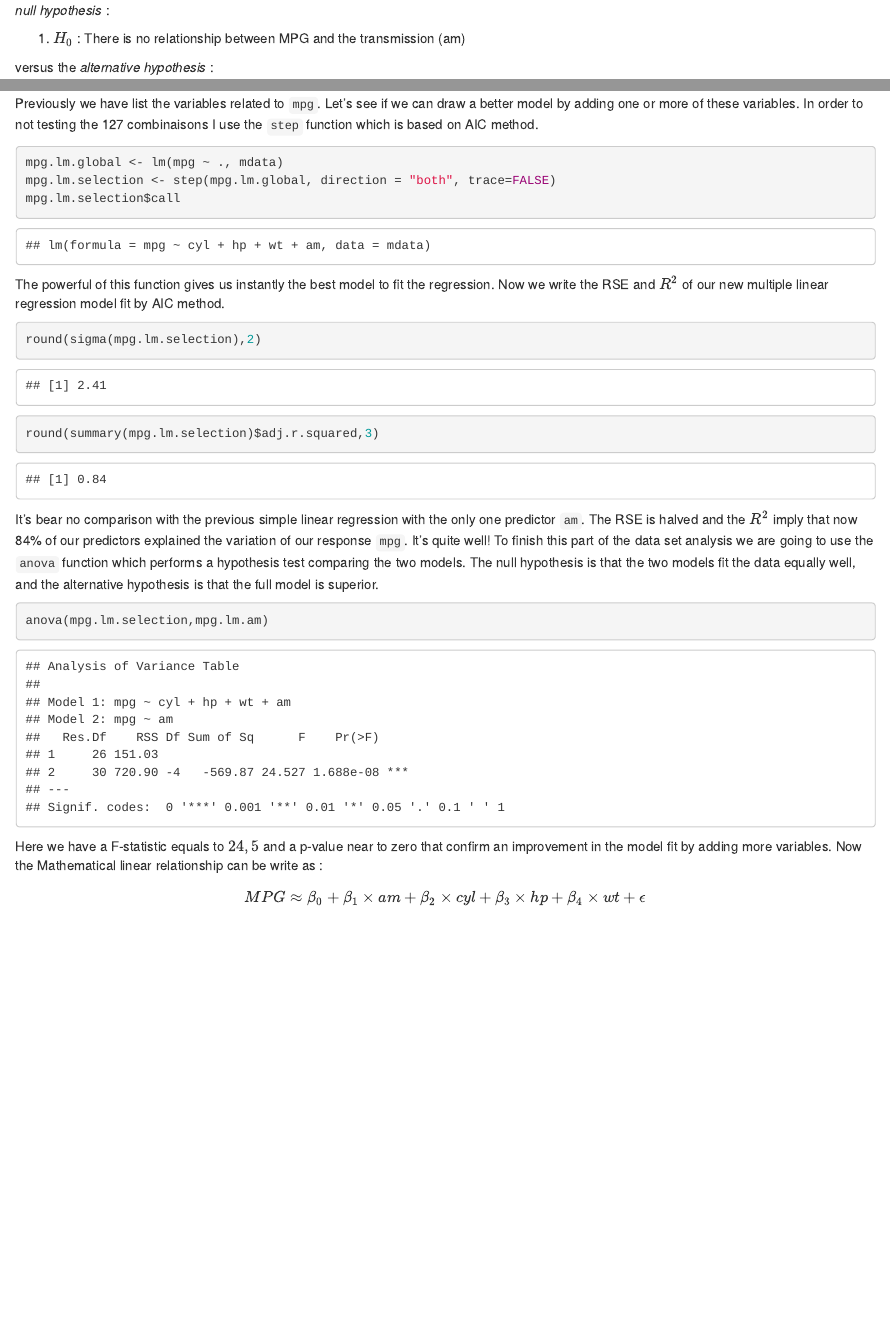
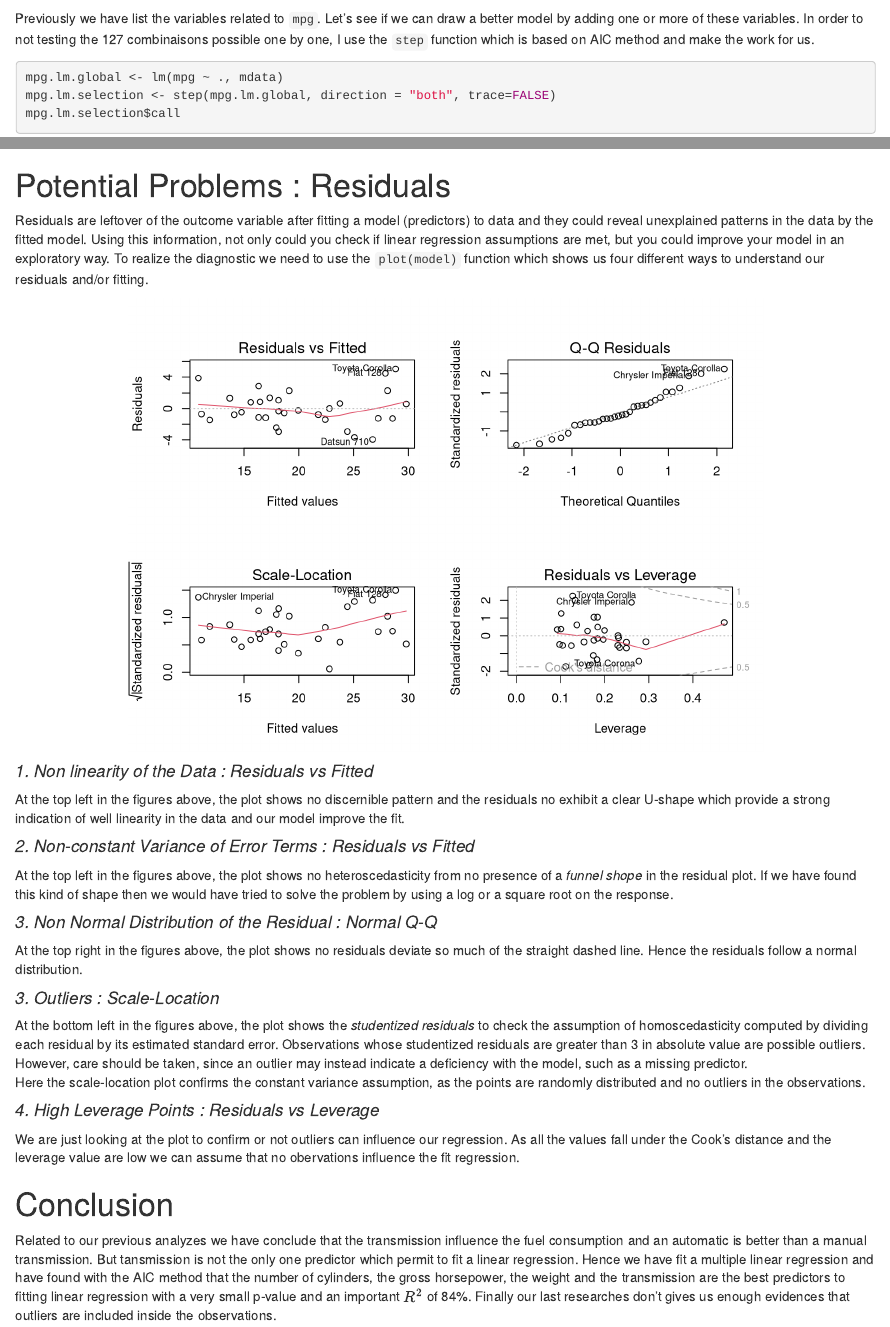
Before and after one commit to FreshOats/Motor-Trend-Car-Road-Tests, an R Markdown document (Moto Trend Car Road Tests - Effects of transmission on MPG.Rmd): the page in a window 1100 px wide, from 1810 px down before the commit and from 2790 px down after it, and a second part further down, joined at a grey line. Rendered offline with R 4.5, knitr and Pandoc, with nearby package versions; both versions are drawn in the output format of the newer one; some code elsewhere in the file could not run offline.

Commit message:
push my final works

````diff
--- a/Moto Trend Car Road Tests - Effects of transmission on MPG.Rmd
+++ b/Moto Trend Car Road Tests - Effects of transmission on MPG.Rmd
@@ -3,8 +3,8 @@ title: "Motor Trend Car Road Tests - Effects of transmission on MPG"
 author: "Tanguy Levent"
 date: "8 mars 2017"
 output:
+  html_document: default
   pdf_document: default
-  html_document: default
 ---
 
 Github account for the scripts : https://github.com/TanguyLevent
@@ -109,5 +109,5 @@ In other words, actual mpg deviate from the true regression line by approximatel
 
-Previously we have list the variables related to `mpg`. Let's see if we can draw a better model by adding one or more of these variables. In order to not testing the 127 combinaisons I use the ```step``` function which is based on AIC method.
+Previously we have list the variables related to `mpg`. Let's see if we can draw a better model by adding one or more of these variables. In order to not testing the 127 combinaisons possible one by one, I use the ```step``` function which is based on AIC method and make the work for us.
 ```{r message=FALSE, warning=FALSE}
 mpg.lm.global <- lm(mpg ~ ., mdata)
 mpg.lm.selection <- step(mpg.lm.global, direction = "both", trace=FALSE)
@@ -122,13 +122,50 @@ round(sigma(mpg.lm.selection),2)
 round(summary(mpg.lm.selection)$adj.r.squared,3)
 ```
 
-It's bear no comparison with the previous simple linear regression with the only one predictor `am`. The RSE is halved
+It's bear no comparison with the previous simple linear regression. The RSE is halved
 and the $R^2$ imply that now 84% of our predictors explained the variation of our response `mpg`. It's quite well!
 To finish this part of the data set analysis we are going to use the `anova` function which performs a hypothesis test comparing the two models. The null hypothesis is that the two models fit the data equally well, and the alternative hypothesis is that the full model is superior.
 
 ```{r message=FALSE, warning=FALSE}
-anova(mpg.lm.selection,mpg.lm.am)
+anova(mpg.lm.am,mpg.lm.selection)
 ```
 
 Here we have a F-statistic equals to $24,5$ and a p-value near to zero that confirm an improvement in the model fit by adding more variables. Now the Mathematical linear relationship can be write as :
 $$MPG \approx \beta_0 + \beta_1 \times am + \beta_2 \times cyl + \beta_3 \times hp + \beta_4 \times wt + \epsilon$$
+
+\pagebreak
+
+# Potential Problems : Residuals
+
+Residuals are leftover of the outcome variable after fitting a model (predictors) to data and they could reveal unexplained patterns in the data by the fitted model. Using this information, not only could you check if linear regression assumptions are met, but you could improve your model in an exploratory way. To realize the diagnostic we need to use the `plot(model)` function which shows us four different ways to understand our residuals and/or fitting.
+
+```{r message=FALSE, warning=FALSE,echo=FALSE, fig.align="center"}
+par(mfrow=c(2,2))
+plot(mpg.lm.selection)
+```
+
+#### *1. Non linearity of the Data : Residuals vs Fitted*
+
+At the top left in the figures above, the plot shows no discernible pattern and the residuals no exhibit a
+clear U-shape which provide a strong indication of well linearity in the data and our model improve the fit.
+
+#### *2. Non-constant Variance of Error Terms : Residuals vs Fitted*
+
+At the top left in the figures above, the plot shows no heteroscedasticity from no presence of a *funnel shope* in the residual plot. If we have found this kind of shape then we would have tried to solve the problem by using a log or a square root on the response.
+
+#### *3. Non Normal Distribution of the Residual : Normal Q-Q*
+
+At the top right in the figures above, the plot shows no residuals deviate so much of the straight dashed line. Hence the residuals follow a normal distribution.
+
+#### *3. Outliers : Scale-Location*
+
+At the bottom left in the figures above, the plot shows the *studentized residuals* to check the assumption of homoscedasticity computed by dividing each residual by its estimated standard error. Observations whose studentized residuals are greater than 3 in absolute value are possible outliers. However, care should be taken, since an outlier may instead indicate a deficiency with the model, such as a missing predictor.
+Here the scale-location plot confirms the constant variance assumption, as the points are randomly distributed and no outliers in the observations.
+
+#### *4. High Leverage Points : Residuals vs Leverage*
+
+We are just looking at the plot to confirm or not outliers can influence our regression. As all the values fall under the Cook's distance and the leverage value are low we can assume that no obervations influence the fit regression.
+
+# Conclusion
+
+Related to our previous analyzes we have conclude that the transmission influence the fuel consumption and an automatic is better than a manual transmission. But tansmission is not the only one predictor which permit to fit a linear regression. Hence we have fit a multiple linear regression and have found with the AIC method that the number of cylinders, the gross horsepower, the weight and the transmission are the best predictors to fitting linear regression with a very small p-value and an important $R^2$ of 84%. Finally our last researches don't gives us enough evidences that outliers are included inside the observations.
````
Also changed, not shown: My_R_Script.R (+8 -1 lines), Moto_Trend_Car_Road_Tests_-_Effects_of_transmission_on_MPG.html (deleted), Moto_Trend_Car_Road_Tests_-_Effects_of_transmission_on_MPG.pdf, Moto Trend Car Road Tests - Effects of transmission on MPG.Rmd (8 more changed lines), 2 other files.
